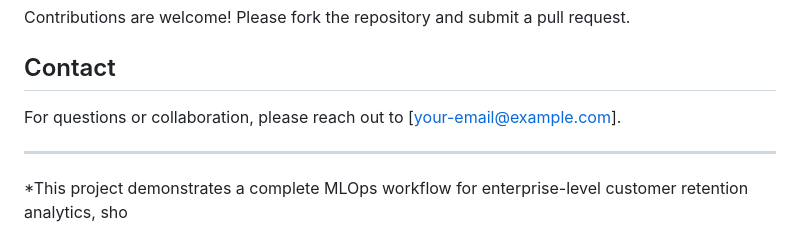
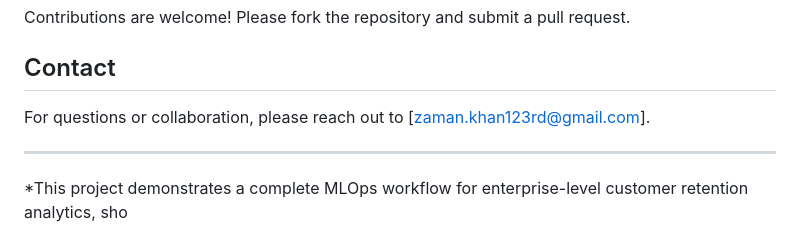
Before and after one commit to MoMkhan1/customer-retention-mlops, a Markdown page: README.md, the part around the change. Drawn GitHub-style.

Commit message:
Update contact email in README

```diff
--- a/README.md
+++ b/README.md
@@ -92,7 +92,7 @@ Contributions are welcome! Please fork the repository and submit a pull request.
 
 ## Contact
 
-For questions or collaboration, please reach out to [your-email@example.com].
+For questions or collaboration, please reach out to [zaman.khan123rd@gmail.com].
 
 ---
 
```
